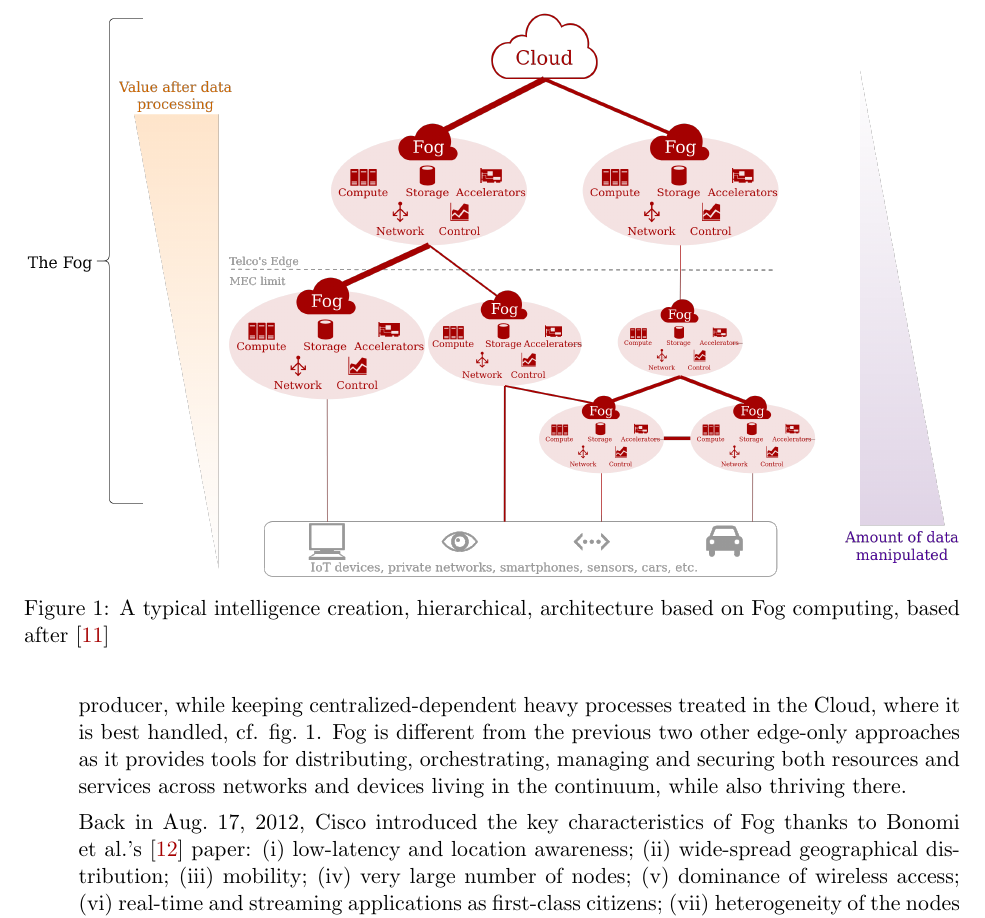
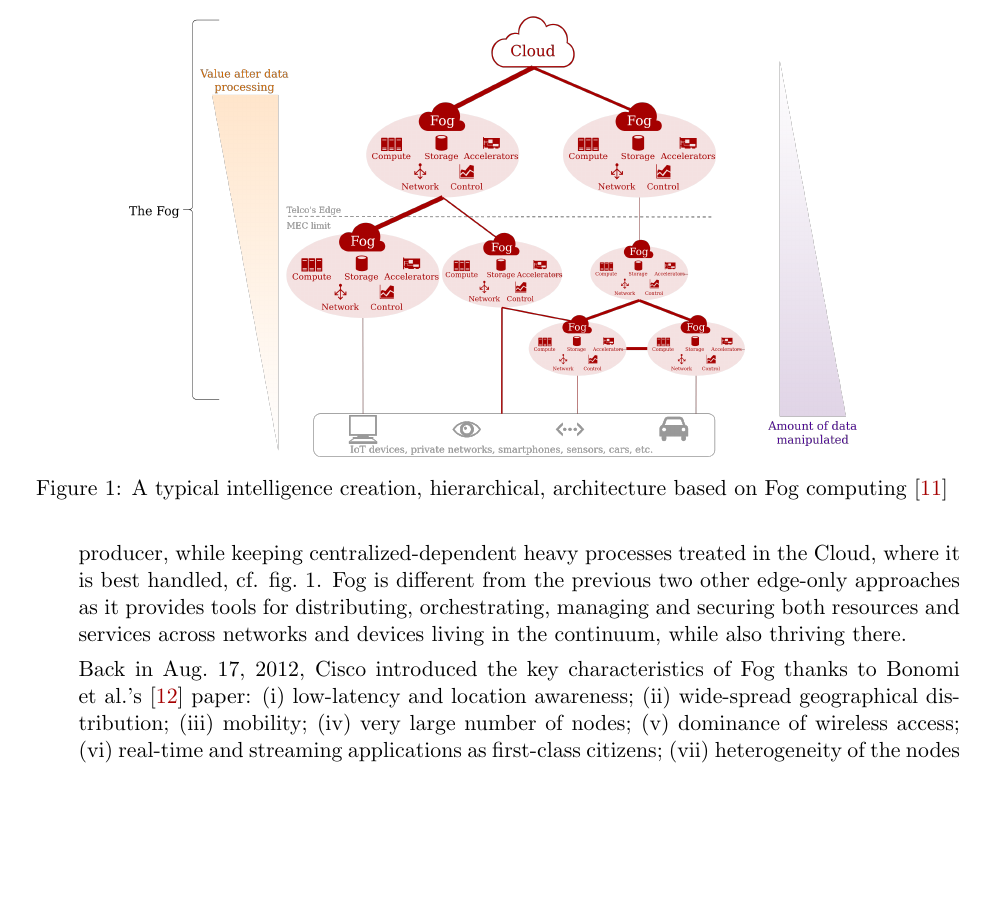
Before and after one commit to VolodiaPG/biblio_fog_faas, a LaTeX document (main.tex): part of page 5 of 17, cut so that both start at the same text, the shorter picture padded with empty space. Compiled offline with pdfLaTeX.

Commit message:
Adjust the figure size to have only 15 pages...

```diff
--- a/main.tex
+++ b/main.tex
@@ -310,8 +310,8 @@ Four concepts related to the Fog currently coexist. They all aim to provide comp
 
 		\begin{figure}[t]
 			\centering
-			\includegraphics[width=1\textwidth]{./assets/FogArchitecture.drawio.png}
-			\caption{A typical intelligence creation, hierarchical, architecture based on Fog computing, based after \cite{ieee_standards_association_ieee_2018}}
+			\includegraphics[width=0.78\textwidth]{./assets/FogArchitecture.drawio.png}
+			\caption{A typical intelligence creation, hierarchical, architecture based on Fog computing \cite{ieee_standards_association_ieee_2018}}
 			\label{fig:fog_archi}
 		\end{figure}
 
```
